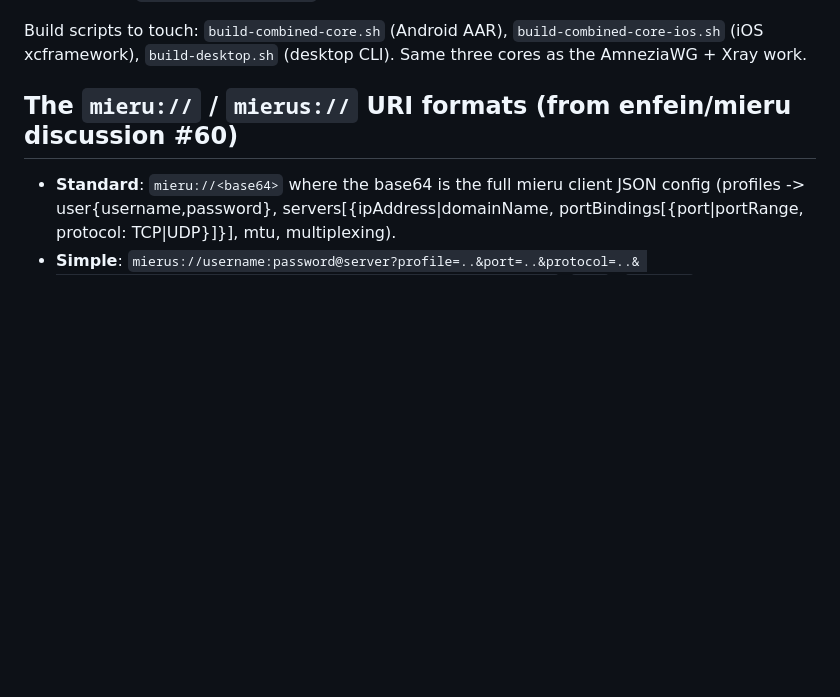
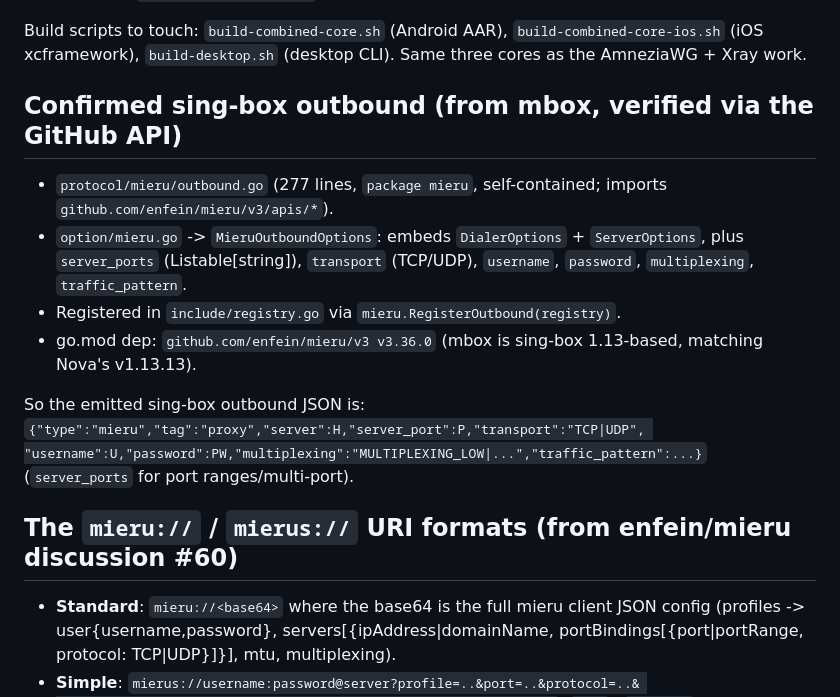
Before and after one commit to iiviirv/Nova-Client, a Markdown page: docs/mieru-support.md, the part around the change. Rendered like a GitHub page; blank space fills up the shorter version.

Commit message:
docs(mieru): record the confirmed sing-box outbound fields from mbox

```diff
--- a/docs/mieru-support.md
+++ b/docs/mieru-support.md
@@ -30,6 +30,22 @@ Concretely (a new `tool/core/mieru.patch`, applied like the AWG patch):
 Build scripts to touch: `build-combined-core.sh` (Android AAR),
 `build-combined-core-ios.sh` (iOS xcframework), `build-desktop.sh` (desktop CLI).
 Same three cores as the AmneziaWG + Xray work.
+
+## Confirmed sing-box outbound (from mbox, verified via the GitHub API)
+
+- `protocol/mieru/outbound.go` (277 lines, `package mieru`, self-contained;
+  imports `github.com/enfein/mieru/v3/apis/*`).
+- `option/mieru.go` -> `MieruOutboundOptions`: embeds `DialerOptions` +
+  `ServerOptions`, plus `server_ports` (Listable[string]), `transport`
+  (TCP/UDP), `username`, `password`, `multiplexing`, `traffic_pattern`.
+- Registered in `include/registry.go` via `mieru.RegisterOutbound(registry)`.
+- go.mod dep: `github.com/enfein/mieru/v3 v3.36.0` (mbox is sing-box 1.13-based,
+  matching Nova's v1.13.13).
+
+So the emitted sing-box outbound JSON is:
+`{"type":"mieru","tag":"proxy","server":H,"server_port":P,"transport":"TCP|UDP",
+"username":U,"password":PW,"multiplexing":"MULTIPLEXING_LOW|...","traffic_pattern":...}`
+(`server_ports` for port ranges/multi-port).
 
 ## The `mieru://` / `mierus://` URI formats (from enfein/mieru discussion #60)
 
```
